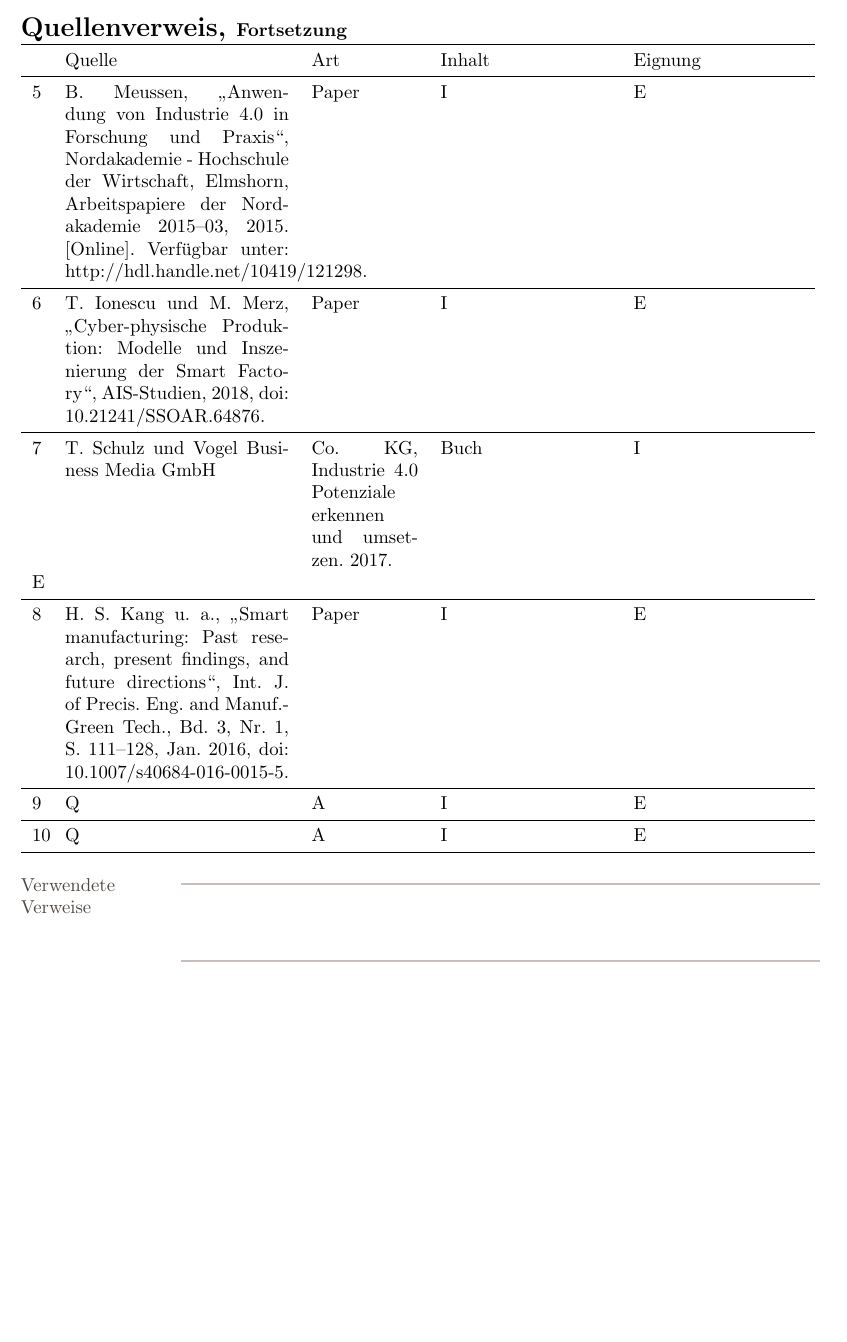
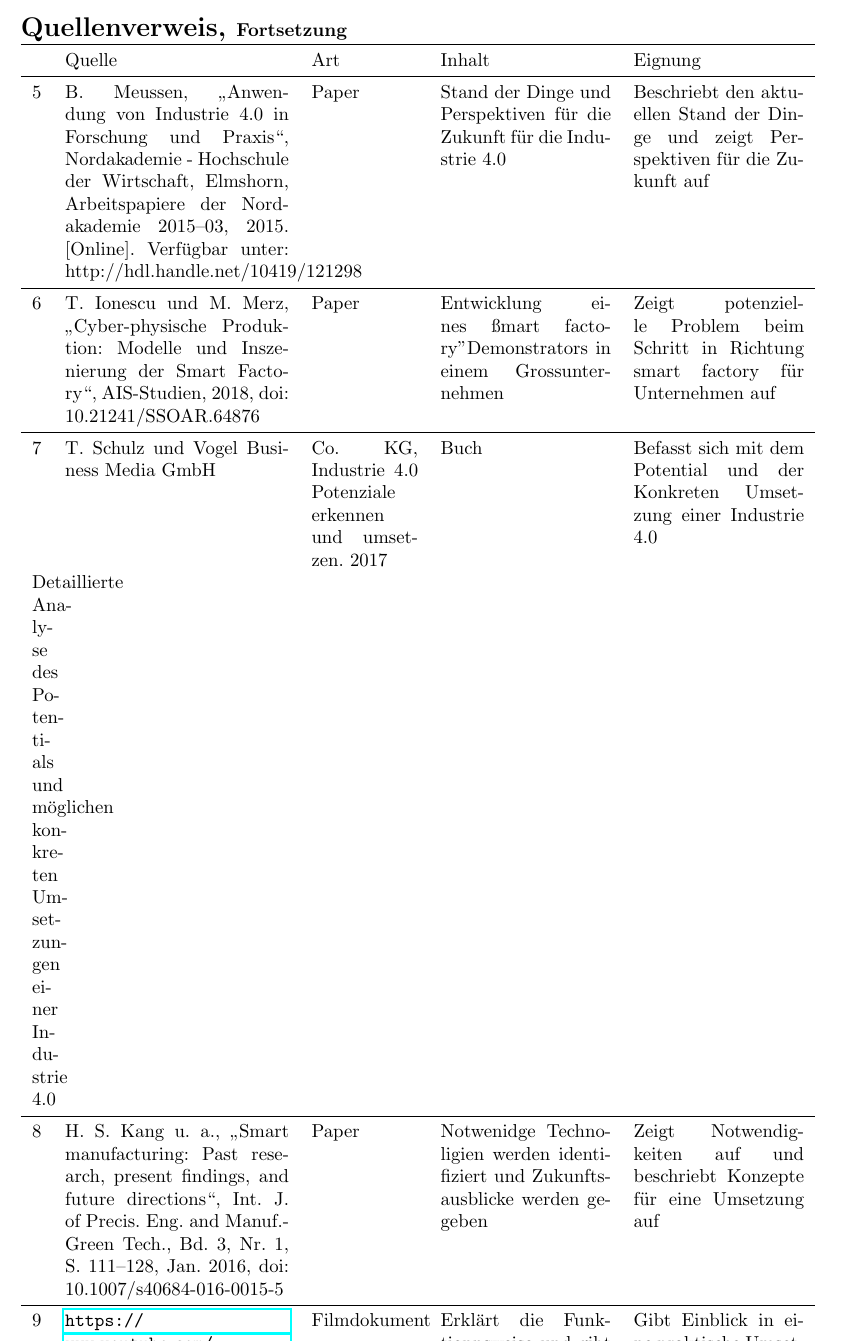
Before and after one commit to Gachnang/RheKI, a LaTeX document (SmartFactory.tex): part of page 5 of 5, cut so that both start at the same text, the shorter picture padded with empty space. Compiled offline with pdfLaTeX.

Commit message:
Update SmartFactory.tex

```diff
--- a/SmartFactory.tex
+++ b/SmartFactory.tex
@@ -140,22 +140,37 @@ Im Zuge der ersten Recherchen wurde eine kommentierte Quellenliste erstellt, um
 \WideBlock{
 \begin{tabular}{p{0.2cm}p{4.2cm}p{2cm}p{3.2cm}p{3.2cm}}\toprule
    & Quelle & Art & Inhalt & Eignung \\\midrule
+
  5&
- B. Meussen, „Anwendung von Industrie 4.0 in Forschung und Praxis“, Nordakademie - Hochschule der Wirtschaft, Elmshorn, Arbeitspapiere der Nordakademie 2015–03,  2015. [Online]. Verfügbar unter: http://hdl.handle.net/10419/121298.&
+ B. Meussen, „Anwendung von Industrie 4.0 in Forschung und Praxis“, Nordakademie - Hochschule der Wirtschaft, Elmshorn, Arbeitspapiere der Nordakademie 2015–03,  2015. [Online]. Verfügbar unter: http://hdl.handle.net/10419/121298 &
  Paper &
- I & E\\\midrule
+ Stand der Dinge und Perspektiven für die Zukunft für die Industrie 4.0 &
+ Beschriebt den aktuellen Stand der Dinge und zeigt Perspektiven für die Zukunft auf\\\midrule
+
  6&
- T. Ionescu und M. Merz, „Cyber-physische Produktion: Modelle und Inszenierung der Smart Factory“, AIS-Studien, 2018, doi: 10.21241/SSOAR.64876.&
- Paper & I & E\\\midrule
+ T. Ionescu und M. Merz, „Cyber-physische Produktion: Modelle und Inszenierung der Smart Factory“, AIS-Studien, 2018, doi: 10.21241/SSOAR.64876 &
+ Paper &
+ Entwicklung eines "smart factory" Demonstrators in einem Grossunternehmen &
+ Zeigt potenzielle Problem beim Schritt in Richtung smart factory für Unternehmen auf\\\midrule
+
  7&
- T. Schulz und Vogel Business Media GmbH & Co. KG, Industrie 4.0 Potenziale erkennen und umsetzen. 2017. &
+ T. Schulz und Vogel Business Media GmbH & Co. KG, Industrie 4.0 Potenziale erkennen und umsetzen. 2017 &
  Buch &
- I & E\\\midrule
+ Befasst sich mit dem Potential und der Konkreten Umsetzung einer Industrie 4.0 &
+ Detaillierte Analyse des Potentials und möglichen konkreten Umsetzungen einer Industrie 4.0\\\midrule
+
  8&
- H. S. Kang u. a., „Smart manufacturing: Past research, present findings, and future directions“, Int. J. of Precis. Eng. and Manuf.-Green Tech., Bd. 3, Nr. 1, S. 111–128, Jan. 2016, doi: 10.1007/s40684-016-0015-5. &
+ H. S. Kang u. a., „Smart manufacturing: Past research, present findings, and future directions“, Int. J. of Precis. Eng. and Manuf.-Green Tech., Bd. 3, Nr. 1, S. 111–128, Jan. 2016, doi: 10.1007/s40684-016-0015-5 &
  Paper &
- I & E\\\midrule
- 9& Q & A & I & E\\\midrule
+ Notwenidge Technoligien werden identifiziert und Zukunftsausblicke werden gegeben &
+ Zeigt Notwendigkeiten auf und beschriebt Konzepte für eine Umsetzung auf\\\midrule
+
+ 9&
+ \url{https://www.youtube.com/watch?v=z7R8jg4Texw} &
+ Filmdokument &
+ Erklärt die Funktionnsweise und gibt gibt Einblicke in eine Laborumsetzung einer "smart factory" &
+ Gibt Einblick in eine praktische Umsetzung des Prinzips im kleinen Rahmen\\\midrule
+
 10& Q & A & I & E\\\bottomrule
 
 \end{tabular}}
```
